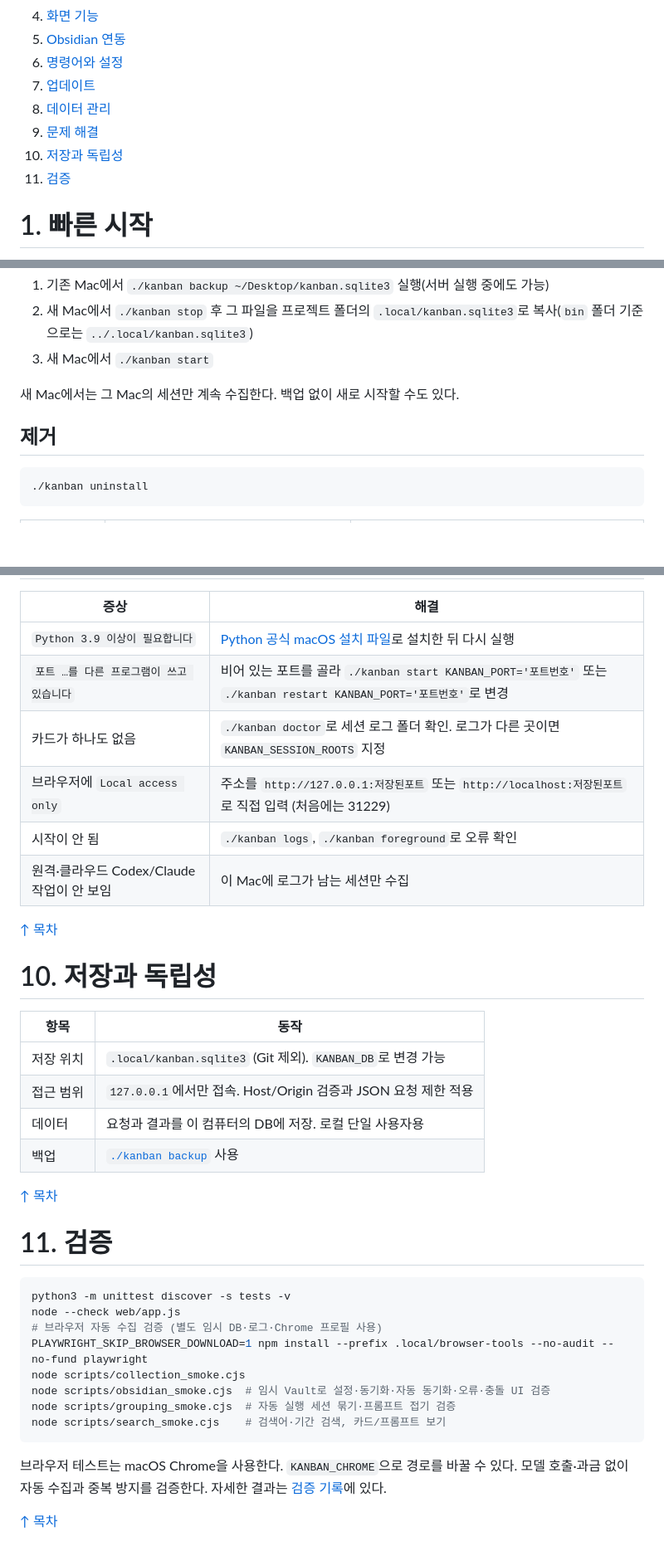
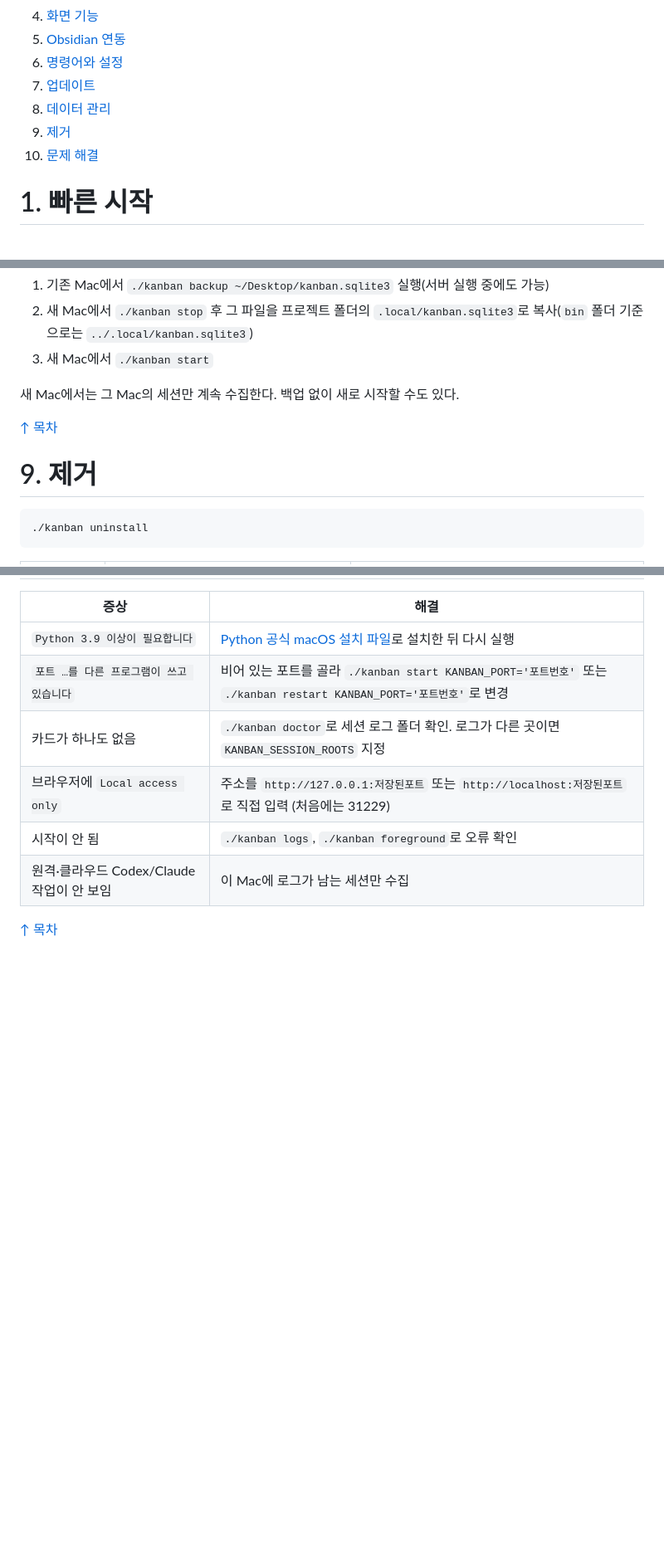
Before and after one commit to LeeYuHoon/Kanban-board, a Markdown page: README.md, 3 parts joined by grey strips. Shown at 83% size. GitHub-like rendering; blank space fills up the shorter version.

Commit message:
Simplify README sections and separate removal guide

````diff
--- a/README.md
+++ b/README.md
@@ -12,9 +12,8 @@ Claude Code와 Codex의 대화형 세션을 자동으로 모으는 macOS용 로
 6. [명령어와 설정](#6-명령어와-설정)
 7. [업데이트](#7-업데이트)
 8. [데이터 관리](#8-데이터-관리)
-9. [문제 해결](#9-문제-해결)
-10. [저장과 독립성](#10-저장과-독립성)
-11. [검증](#11-검증)
+9. [제거](#9-제거)
+10. [문제 해결](#10-문제-해결)
 
 # 1. 빠른 시작
 
@@ -278,7 +277,9 @@ Mac **사용자 계정에 로그인할 때** 자동 실행하려면 한 번 등
 
 새 Mac에서는 그 Mac의 세션만 계속 수집한다. 백업 없이 새로 시작할 수도 있다.
 
-## 제거
+[↑ 목차](#목차)
+
+# 9. 제거
 
 ```bash
 ./kanban uninstall
@@ -311,32 +312,3 @@ Mac **사용자 계정에 로그인할 때** 자동 실행하려면 한 번 등
 | 원격·클라우드 Codex/Claude 작업이 안 보임 | 이 Mac에 로그가 남는 세션만 수집 |
 
 [↑ 목차](#목차)
-
-# 10. 저장과 독립성
-
-| 항목 | 동작 |
-| --- | --- |
-| 저장 위치 | `.local/kanban.sqlite3` (Git 제외). `KANBAN_DB`로 변경 가능 |
-| 접근 범위 | `127.0.0.1`에서만 접속. Host/Origin 검증과 JSON 요청 제한 적용 |
-| 데이터 | 요청과 결과를 이 컴퓨터의 DB에 저장. 로컬 단일 사용자용 |
-| 백업 | [`./kanban backup`](#백업과-데이터-이동) 사용 |
-
-[↑ 목차](#목차)
-
-# 11. 검증
-
-```bash
-python3 -m unittest discover -s tests -v
-node --check web/app.js
-# 브라우저 자동 수집 검증 (별도 임시 DB·로그·Chrome 프로필 사용)
-PLAYWRIGHT_SKIP_BROWSER_DOWNLOAD=1 npm install --prefix .local/browser-tools --no-audit --no-fund playwright
-node scripts/collection_smoke.cjs
-node scripts/obsidian_smoke.cjs  # 임시 Vault로 설정·동기화·자동 동기화·오류·충돌 UI 검증
-node scripts/grouping_smoke.cjs  # 자동 실행 세션 묶기·프롬프트 접기 검증
-node scripts/search_smoke.cjs    # 검색어·기간 검색, 카드/프롬프트 보기
-```
-
-브라우저 테스트는 macOS Chrome을 사용한다. `KANBAN_CHROME`으로 경로를 바꿀 수 있다.
-모델 호출·과금 없이 자동 수집과 중복 방지를 검증한다. 자세한 결과는 [검증 기록](docs/VERIFICATION.md)에 있다.
-
-[↑ 목차](#목차)
````
Also changed, not shown: other parts of README.md (+1 -1 lines).
